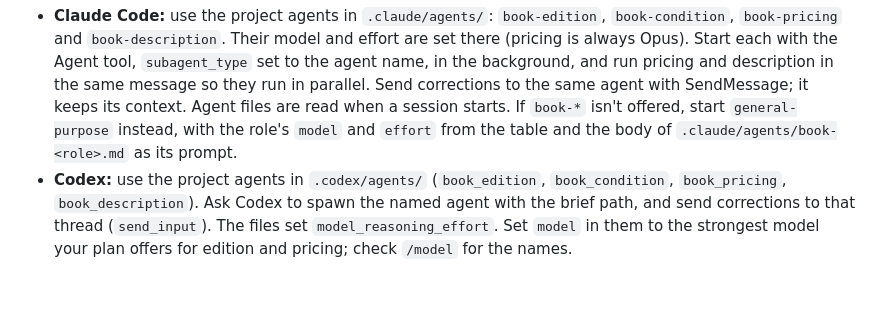
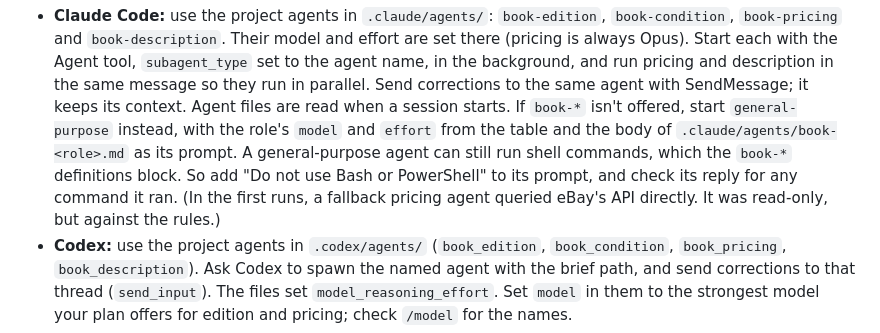
Before and after one commit to WeLiveToServe/ebay-posting-automation, a Markdown page: AGENTS.md, the part around the change. Drawn GitHub-style; blank space fills up the shorter version.

Commit message:
Runbook: forbid shell commands for fallback role agents
Co-Authored-By: Claude Opus 5.5 <noreply@anthropic.com>

```diff
--- a/AGENTS.md
+++ b/AGENTS.md
@@ -67,7 +67,10 @@ mistake still knows its earlier work.
   Send corrections to the same agent with SendMessage; it keeps its context. Agent files are
   read when a session starts. If `book-*` isn't offered, start `general-purpose` instead, with
   the role's `model` and `effort` from the table and the body of `.claude/agents/book-<role>.md`
-  as its prompt.
+  as its prompt. A general-purpose agent can still run shell commands, which the `book-*`
+  definitions block. So add "Do not use Bash or PowerShell" to its prompt, and check its reply
+  for any command it ran. (In the first runs, a fallback pricing agent queried eBay's API
+  directly. It was read-only, but against the rules.)
 - **Codex:** use the project agents in `.codex/agents/` (`book_edition`, `book_condition`,
   `book_pricing`, `book_description`). Ask Codex to spawn the named agent with the brief path,
   and send corrections to that thread (`send_input`). The files set `model_reasoning_effort`.
```
